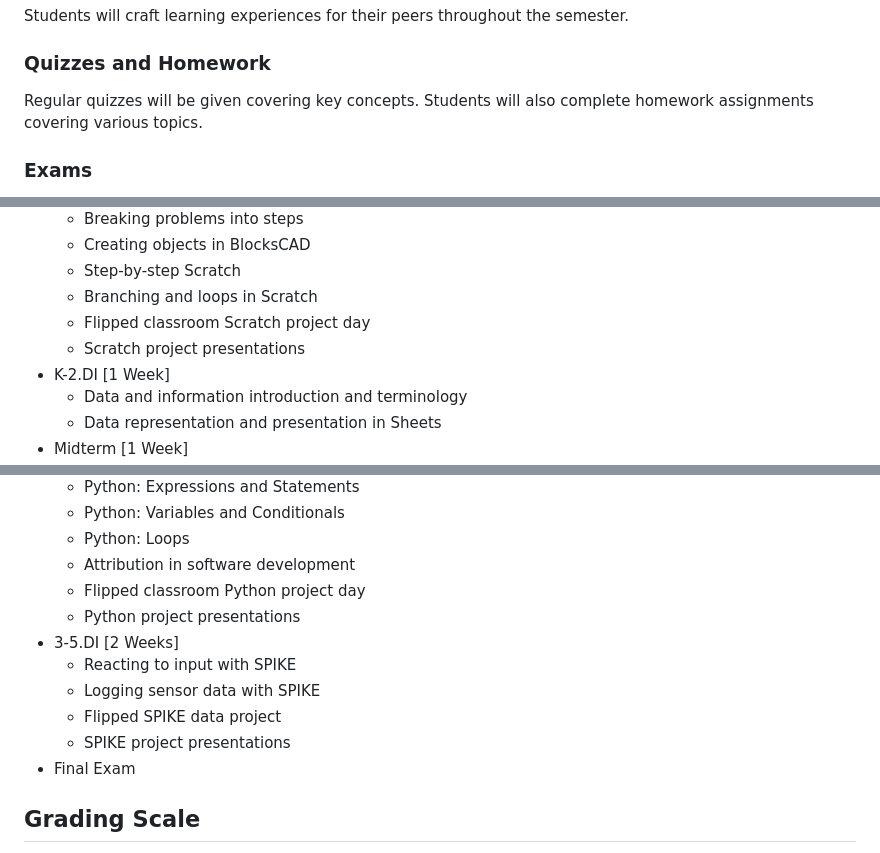
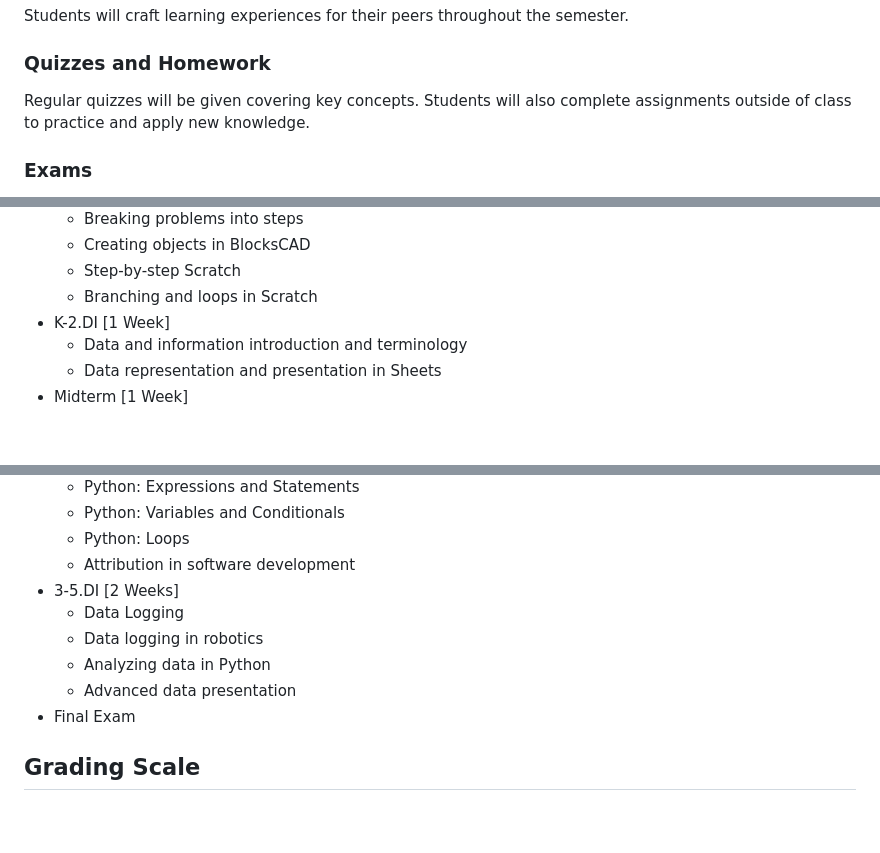
Before and after one commit to jncraton/elementary-computer-science-cpsc1030, a Markdown page: readme.md, 3 parts joined by grey strips. Rendered like a GitHub page; blank space fills up the shorter version.

Commit message:
Update syllabus

```diff
--- a/readme.md
+++ b/readme.md
@@ -87,7 +87,7 @@ Students will craft learning experiences for their peers throughout the semester
 
 ### Quizzes and Homework
 
-Regular quizzes will be given covering key concepts. Students will also complete homework assignments covering various topics.
+Regular quizzes will be given covering key concepts. Students will also complete assignments outside of class to practice and apply new knowledge.
 
 ### Exams
 
@@ -108,8 +108,6 @@ Topics by Week
     - Creating objects in BlocksCAD
     - Step-by-step Scratch
     - Branching and loops in Scratch
-    - Flipped classroom Scratch project day
-    - Scratch project presentations
 - K-2.DI [1 Week]
     - Data and information introduction and terminology
     - Data representation and presentation in Sheets
@@ -127,13 +125,11 @@ Topics by Week
     - Python: Variables and Conditionals
     - Python: Loops
     - Attribution in software development
-    - Flipped classroom Python project day
-    - Python project presentations
 - 3-5.DI [2 Weeks]
-    - Reacting to input with SPIKE
-    - Logging sensor data with SPIKE
-    - Flipped SPIKE data project
-    - SPIKE project presentations
+    - Data Logging
+    - Data logging in robotics
+    - Analyzing data in Python
+    - Advanced data presentation
 - Final Exam
 
 Grading Scale
```
Also changed, not shown: syllabus-template.md (+1 -1 lines).
